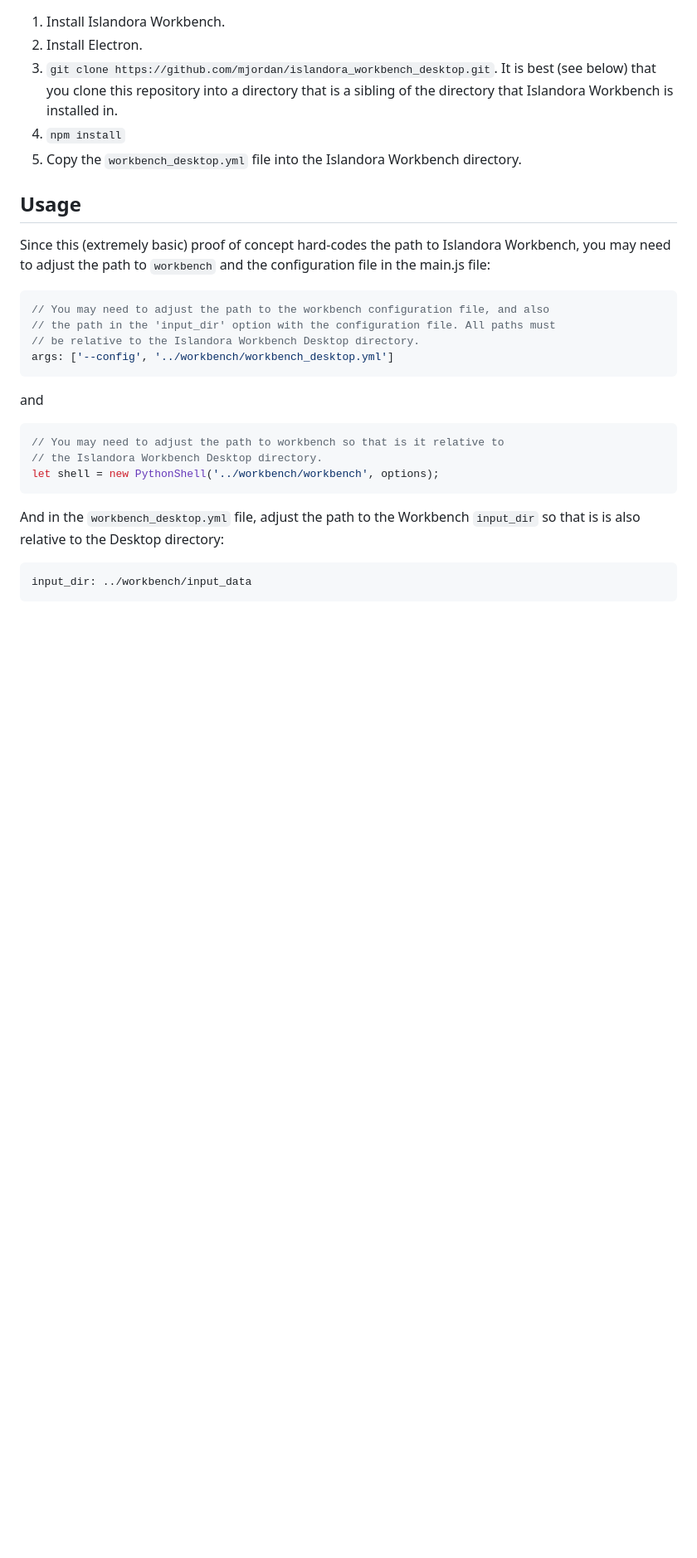
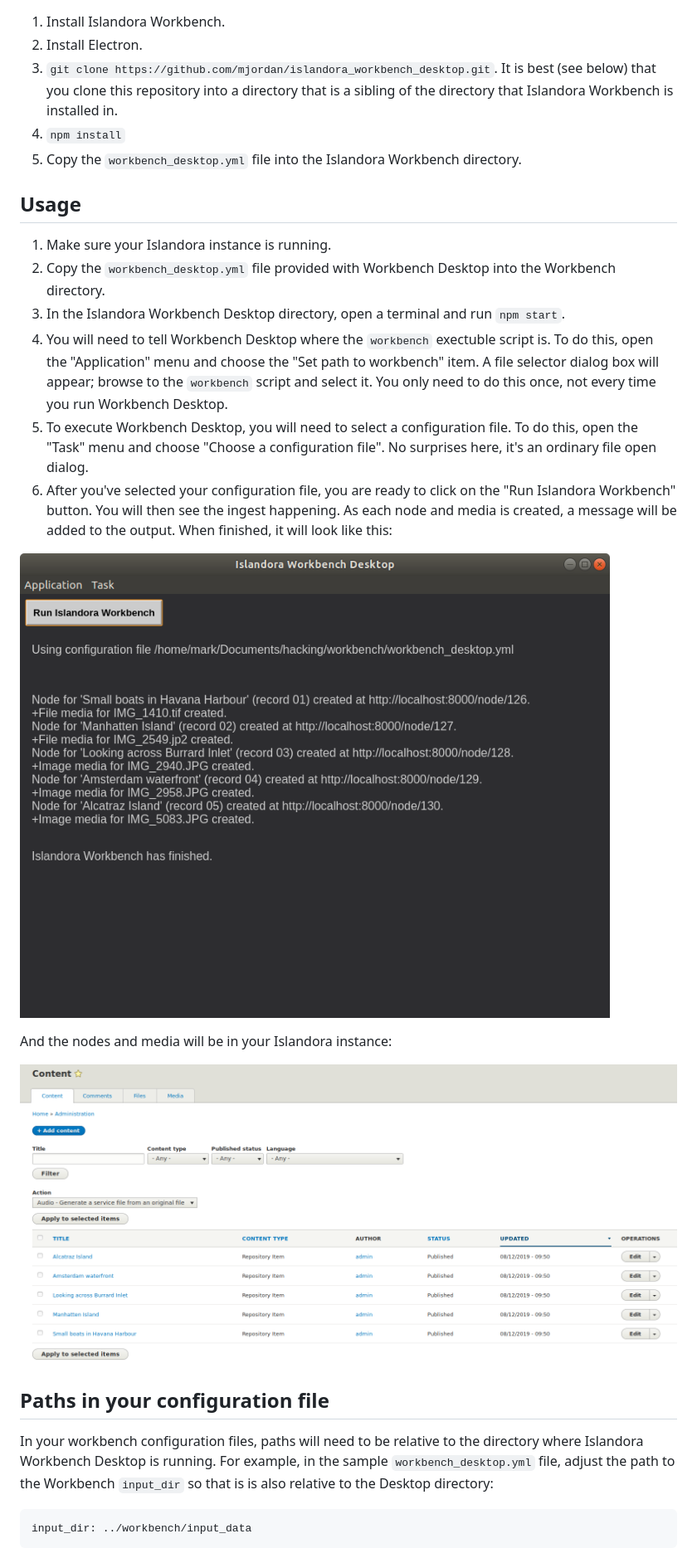
Before and after one commit to mjordan/islandora_workbench_desktop, a Markdown page: README.md, the part around the change printed below. Shown: that part at 83% size. GitHub-like rendering; pictures changed too: docs/images/workbench_desktop.png (added); blank space fills up the shorter version.

Commit message:
Work on adding file chooser dialogs.

````diff
--- a/README.md
+++ b/README.md
@@ -17,23 +17,22 @@ A proof of concept illustrating how an Electron application can be run on top of
 
 ## Usage
 
-Since this (extremely basic) proof of concept hard-codes the path to Islandora Workbench, you may need to adjust the path to `workbench` and the configuration file in the main.js file:
+1. Make sure your Islandora instance is running.
+1. Copy the `workbench_desktop.yml` file provided with Workbench Desktop into the Workbench directory.
+1. In the Islandora Workbench Desktop directory, open a terminal and run `npm start`.
+1. You will need to tell Workbench Desktop where the `workbench` exectuble script is. To do this, open the "Application" menu and choose the "Set path to workbench" item. A file selector dialog box will appear; browse to the `workbench` script and select it. You only need to do this once, not every time you run Workbench Desktop.
+1. To execute Workbench Desktop, you will need to select a configuration file. To do this, open the "Task" menu and choose "Choose a configuration file". No surprises here, it's an ordinary file open dialog.
+1. After you've selected your configuration file, you are ready to click on the "Run Islandora Workbench" button. You will then see the ingest happening. As each node and media is created, a message will be added to the output. When finished, it will look like this:
 
-```javascript
-// You may need to adjust the path to the workbench configuration file, and also
-// the path in the 'input_dir' option with the configuration file. All paths must
-// be relative to the Islandora Workbench Desktop directory.
-args: ['--config', '../workbench/workbench_desktop.yml']
-```
-and
+![Workbench Desktop](docs/images/workbench_desktop.png)
 
-```javascript
-// You may need to adjust the path to workbench so that is it relative to
-// the Islandora Workbench Desktop directory.
-let shell = new PythonShell('../workbench/workbench', options);
-```
+And the nodes and media will be in your Islandora instance:
 
-And in the `workbench_desktop.yml` file, adjust the path to the Workbench `input_dir` so that is is also relative to the Desktop directory:
+![Workbench Desktop with output](docs/images/content.png)
+
+## Paths in your configuration file
+
+In your workbench configuration files, paths will need to be relative to the directory where Islandora Workbench Desktop is running. For example, in the sample `workbench_desktop.yml` file, adjust the path to the Workbench `input_dir` so that is is also relative to the Desktop directory:
 
 ```yaml
 input_dir: ../workbench/input_data
````
Also changed, not shown: other parts of README.md (+1 -15 lines), docs/images/workbench_desktop1.png (deleted), docs/images/workbench_desktop2.png (deleted), 3 other files.
